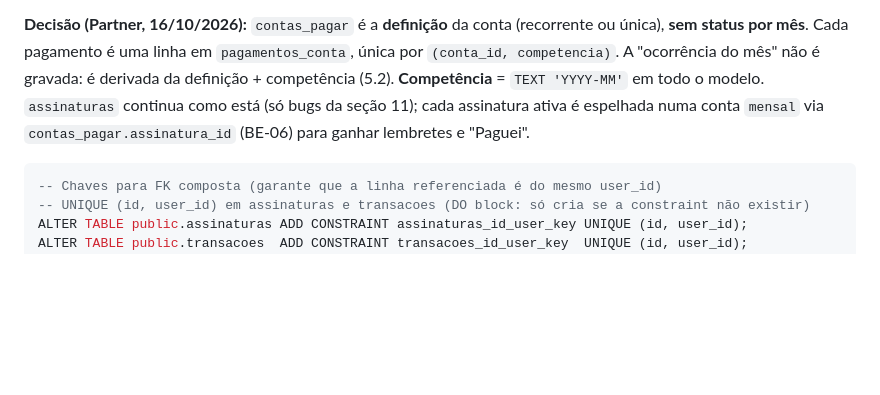
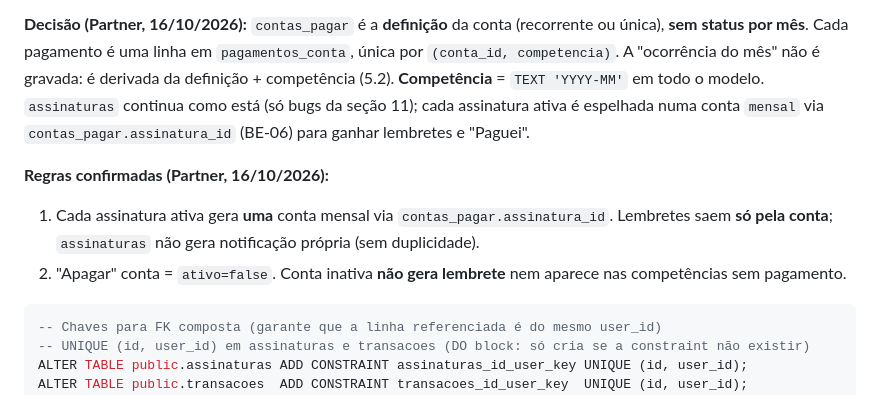
Before and after one commit to Estevamjd/MeuDia, a Markdown page: docs/financas/SPEC.md, the part around the change. Rendered like a GitHub page; blank space fills up the shorter version.

Commit message:
docs(financas): regras confirmadas (lembrete só pela conta; inativa não lembra)

````diff
--- a/docs/financas/SPEC.md
+++ b/docs/financas/SPEC.md
@@ -33,6 +33,10 @@ WhatsApp, SMS, e-mail (fase 2; o modelo já aceita `canal='email'`), Open Financ
 Depende de `000_baseline.sql` (profiles, assinaturas, transacoes). Só arquivo; **nada é aplicado sem o OK do Estevam**. Padrão de idempotência do baseline: `IF NOT EXISTS`, `ADD COLUMN IF NOT EXISTS`, policies em DO block (`pg_policies`), `CREATE OR REPLACE FUNCTION`, triggers criados só se não existirem. Reusa `public.set_updated_at()` do baseline.
 
 **Decisão (Partner, 16/10/2026):** `contas_pagar` é a **definição** da conta (recorrente ou única), **sem status por mês**. Cada pagamento é uma linha em `pagamentos_conta`, única por `(conta_id, competencia)`. A "ocorrência do mês" não é gravada: é derivada da definição + competência (5.2). **Competência** = `TEXT 'YYYY-MM'` em todo o modelo. `assinaturas` continua como está (só bugs da seção 11); cada assinatura ativa é espelhada numa conta `mensal` via `contas_pagar.assinatura_id` (BE-06) para ganhar lembretes e "Paguei".
+
+**Regras confirmadas (Partner, 16/10/2026):**
+1. Cada assinatura ativa gera **uma** conta mensal via `contas_pagar.assinatura_id`. Lembretes saem **só pela conta**; `assinaturas` não gera notificação própria (sem duplicidade).
+2. "Apagar" conta = `ativo=false`. Conta inativa **não gera lembrete** nem aparece nas competências sem pagamento.
 
 ```sql
 -- Chaves para FK composta (garante que a linha referenciada é do mesmo user_id)
````
